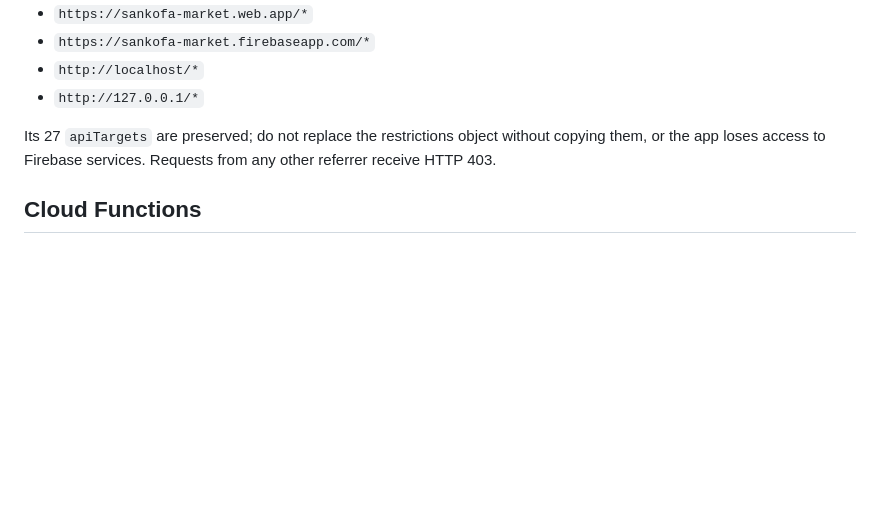
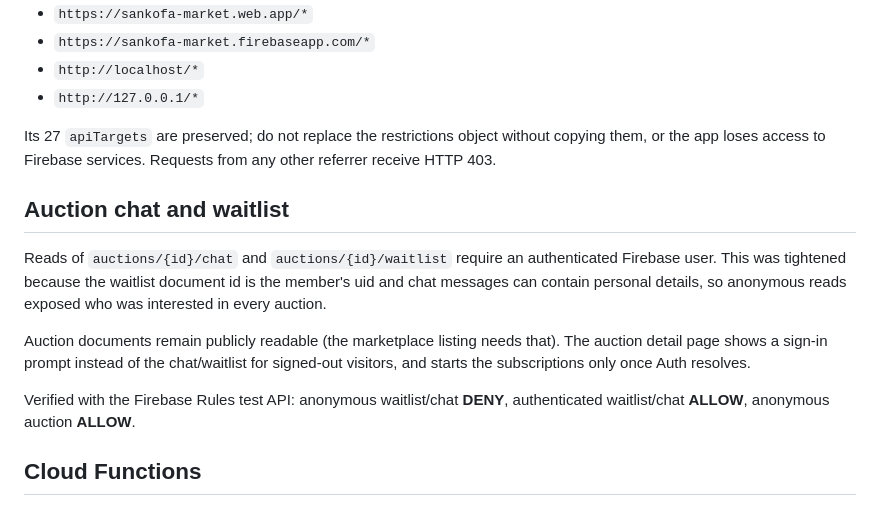
Before and after one commit to paddywooten/Sankofa-Market, a Markdown page: SECURITY.md, the part around the change. Drawn GitHub-style; blank space fills up the shorter version.

Commit message:
docs(security): record members-only auction chat and waitlist reads

```diff
--- a/SECURITY.md
+++ b/SECURITY.md
@@ -59,6 +59,20 @@ Its 27 `apiTargets` are preserved; do not replace the restrictions object withou
 copying them, or the app loses access to Firebase services. Requests from any
 other referrer receive HTTP 403.
 
+## Auction chat and waitlist
+
+Reads of `auctions/{id}/chat` and `auctions/{id}/waitlist` require an
+authenticated Firebase user. This was tightened because the waitlist document id
+is the member's uid and chat messages can contain personal details, so anonymous
+reads exposed who was interested in every auction.
+
+Auction documents remain publicly readable (the marketplace listing needs that).
+The auction detail page shows a sign-in prompt instead of the chat/waitlist for
+signed-out visitors, and starts the subscriptions only once Auth resolves.
+
+Verified with the Firebase Rules test API: anonymous waitlist/chat **DENY**,
+authenticated waitlist/chat **ALLOW**, anonymous auction **ALLOW**.
+
 ## Cloud Functions
 
 The backend is the authoritative deployed source recovered from the
```
